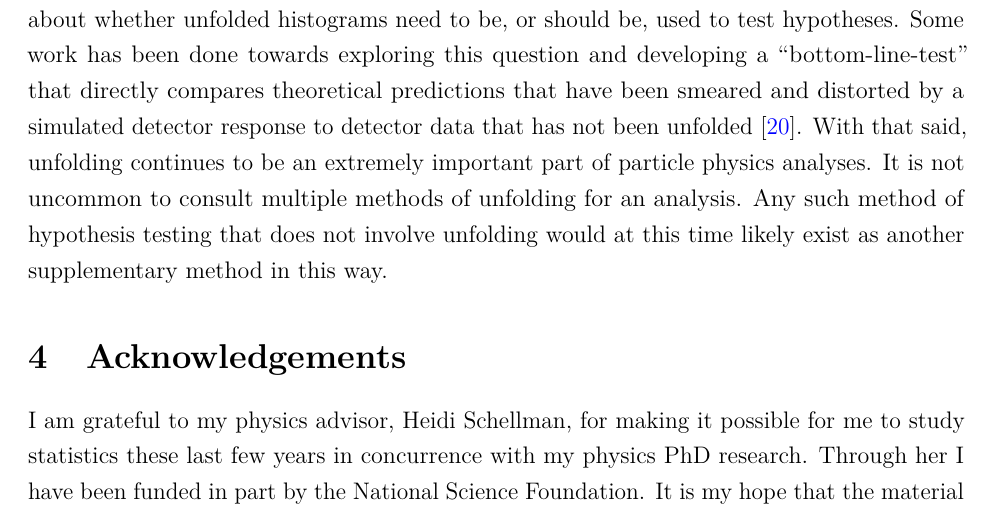
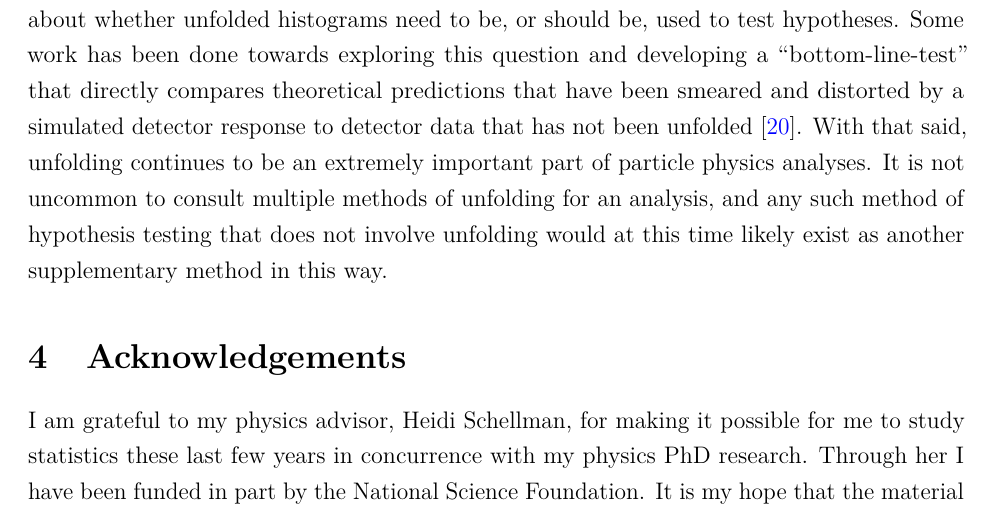
Before and after one commit to smgilligan/StatisticsMS, an R Markdown document (InverseProblems.Rmd): part of page 21 of 31, cut so that both start at the same text. The pictures show the output file InverseProblems.pdf that the author committed with the source.

Commit message:
grammar in conclusion

```diff
--- a/InverseProblems.Rmd
+++ b/InverseProblems.Rmd
@@ -1737,7 +1737,7 @@ Complementing this observation is Figure \ref{unfolded}, which depicts each of t
 
 \section{Conclusion}
 
-The SVD Unfolding method described here has had a storied career in particle physics experiments since its introduction \cite{ALEPH:1998}\cite{CLEO:1999dln}\cite{OPAL:2002plk}\cite{KLOE:2004lnj}\cite{ALEPH:2005}\cite{MiniBooNE:2009dxl}\cite{IceCube:2010whx}\cite{ATLAS:2011juz}\cite{ATLAS:2012tjt}\cite{Belle:2012}\cite{CDF:2012ctl}\cite{ALICE:2013dpt}\cite{PierreAuger:2014}\cite{CMS:2015}\cite{DayaBay:2015}. There are however many other unfolding methods that are currently heavily implemented. One is an iterative unfolding method based on Bayes' theorem \cite{DAgostini1994}\cite{DAgostini2010}. Popular among experiments at the Large Hadron Collider is the unfolding method SPlot \cite{Pivk:2004}, which focuses on unfolding the individual contributions to a signal of interest, such as those making up Model 1 and Model 2 here. Also of note is another unfolding method based on least-squares and Tikhonov regularization called TUnfold \cite{Schmitt2012}, as well as a self-described iterative, dynamically stabilized (IDS) method of unfolding \cite{Malaescu:2009}\cite{Malaescu:2011}. In contrast to these methods is an ongoing discussion about whether unfolded histograms need to be, or should be, used to test hypotheses. Some work has been done towards exploring this question and developing a "bottom-line-test" that directly compares theoretical predictions that have been smeared and distorted by a simulated detector response to detector data that has not been unfolded \cite{Cousins:2016}. With that said, unfolding continues to be an extremely important part of particle physics analyses. It is not uncommon to consult multiple methods of unfolding for an analysis. Any such method of hypothesis testing that does not involve unfolding would at this time likely exist as another supplementary method in this way.
+The SVD Unfolding method described here has had a storied career in particle physics experiments since its introduction \cite{ALEPH:1998}\cite{CLEO:1999dln}\cite{OPAL:2002plk}\cite{KLOE:2004lnj}\cite{ALEPH:2005}\cite{MiniBooNE:2009dxl}\cite{IceCube:2010whx}\cite{ATLAS:2011juz}\cite{ATLAS:2012tjt}\cite{Belle:2012}\cite{CDF:2012ctl}\cite{ALICE:2013dpt}\cite{PierreAuger:2014}\cite{CMS:2015}\cite{DayaBay:2015}. There are however many other unfolding methods that are currently heavily implemented. One is an iterative unfolding method based on Bayes' theorem \cite{DAgostini1994}\cite{DAgostini2010}. Popular among experiments at the Large Hadron Collider is the unfolding method SPlot \cite{Pivk:2004}, which focuses on unfolding the individual contributions to a signal of interest, such as those making up Model 1 and Model 2 here. Also of note is another unfolding method based on least-squares and Tikhonov regularization called TUnfold \cite{Schmitt2012}, as well as a self-described iterative, dynamically stabilized (IDS) method of unfolding \cite{Malaescu:2009}\cite{Malaescu:2011}. In contrast to these methods is an ongoing discussion about whether unfolded histograms need to be, or should be, used to test hypotheses. Some work has been done towards exploring this question and developing a "bottom-line-test" that directly compares theoretical predictions that have been smeared and distorted by a simulated detector response to detector data that has not been unfolded \cite{Cousins:2016}. With that said, unfolding continues to be an extremely important part of particle physics analyses. It is not uncommon to consult multiple methods of unfolding for an analysis, and any such method of hypothesis testing that does not involve unfolding would at this time likely exist as another supplementary method in this way.
 
 \section{Acknowledgements}
 I am grateful to my physics advisor, Heidi Schellman, for making it possible for me to study statistics these last few years in concurrence with my physics PhD research. Through her I have been funded in part by the National Science Foundation. It is my hope that the material I've learned in pursuing a statistics degree will makeup for any misgivings she may have had along the way. I would also like to thank my statistics advisor, James Molyneux, for taking me in when my previous advisor left Oregon State University for a position elsewhere. His active engagement and endless optimism have been a guiding light towards my completion of this less traditional statistics MS project. He really unfolded away some of the negative biases and uncertainties in my own perception of my work. I would also like to thank Sarah Emerson and Sharmodeep Bhattacharyya for being my committee members as well as being excellent disseminators of statistics knowledge and wisdom. I could not have asked for better instructors for the foundational courses I took under them. Finally, I need to thank my partner, Katarina. She constantly inspires me to be a better person in ways that positively impact my relationship with others, with my work, and with myself. I love you, Kat.
```
Also changed, not shown: InverseProblems.pdf.
